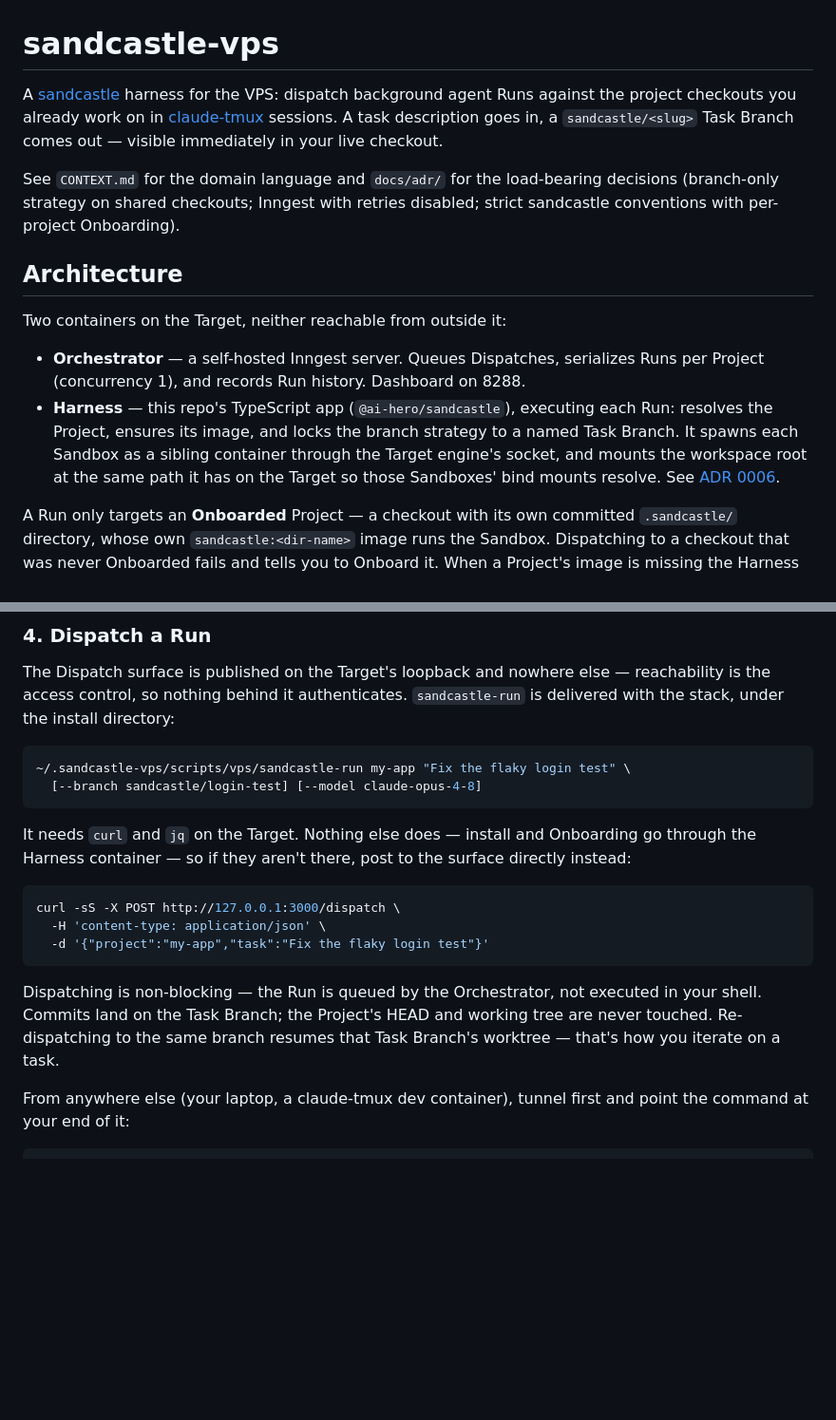
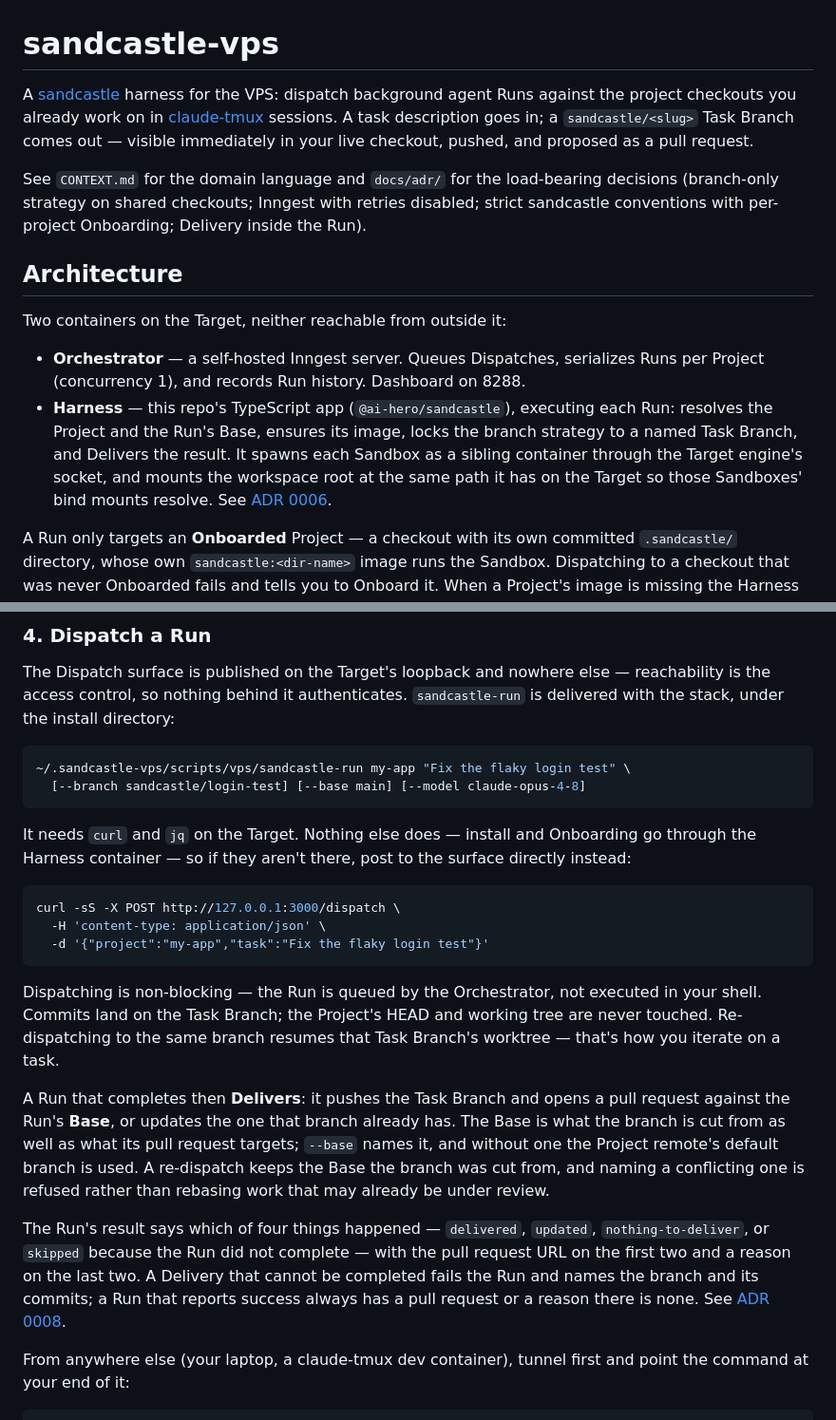
Before and after one commit to dworznik/sandcastle-vps, a Markdown page: README.md, 2 parts joined by grey strips. Shown at 95% size. Drawn GitHub-style; blank space fills up the shorter version.

Commit message:
docs: say that a Run Delivers, and document the Base
The README's promise — a task goes in, a Task Branch comes out — was the
whole of what a Run did. It now pushes that branch and proposes it, so the
Dispatch section names the Base, the four delivery outcomes, and what a
failed Delivery does to the Run.

Co-Authored-By: Claude Opus 5 <noreply@anthropic.com>

````diff
--- a/README.md
+++ b/README.md
@@ -1,15 +1,15 @@
 # sandcastle-vps
 
-A [sandcastle](https://github.com/mattpocock/sandcastle) harness for the VPS: dispatch background agent Runs against the project checkouts you already work on in [claude-tmux](https://github.com/dworznik/claude-tmux) sessions. A task description goes in, a `sandcastle/<slug>` Task Branch comes out — visible immediately in your live checkout.
+A [sandcastle](https://github.com/mattpocock/sandcastle) harness for the VPS: dispatch background agent Runs against the project checkouts you already work on in [claude-tmux](https://github.com/dworznik/claude-tmux) sessions. A task description goes in; a `sandcastle/<slug>` Task Branch comes out — visible immediately in your live checkout, pushed, and proposed as a pull request.
 
-See `CONTEXT.md` for the domain language and `docs/adr/` for the load-bearing decisions (branch-only strategy on shared checkouts; Inngest with retries disabled; strict sandcastle conventions with per-project Onboarding).
+See `CONTEXT.md` for the domain language and `docs/adr/` for the load-bearing decisions (branch-only strategy on shared checkouts; Inngest with retries disabled; strict sandcastle conventions with per-project Onboarding; Delivery inside the Run).
 
 ## Architecture
 
 Two containers on the Target, neither reachable from outside it:
 
 - **Orchestrator** — a self-hosted Inngest server. Queues Dispatches, serializes Runs per Project (concurrency 1), and records Run history. Dashboard on 8288.
-- **Harness** — this repo's TypeScript app (`@ai-hero/sandcastle`), executing each Run: resolves the Project, ensures its image, and locks the branch strategy to a named Task Branch. It spawns each Sandbox as a sibling container through the Target engine's socket, and mounts the workspace root at the same path it has on the Target so those Sandboxes' bind mounts resolve. See [ADR 0006](docs/adr/0006-containerised-harness-and-installer-over-connectors.md).
+- **Harness** — this repo's TypeScript app (`@ai-hero/sandcastle`), executing each Run: resolves the Project and the Run's Base, ensures its image, locks the branch strategy to a named Task Branch, and Delivers the result. It spawns each Sandbox as a sibling container through the Target engine's socket, and mounts the workspace root at the same path it has on the Target so those Sandboxes' bind mounts resolve. See [ADR 0006](docs/adr/0006-containerised-harness-and-installer-over-connectors.md).
 
 A Run only targets an **Onboarded** Project — a checkout with its own committed `.sandcastle/` directory, whose own `sandcastle:<dir-name>` image runs the Sandbox. Dispatching to a checkout that was never Onboarded fails and tells you to Onboard it. When a Project's image is missing the Harness builds it once, and never rebuilds an existing one — so Dockerfile edits need a manual rebuild. See [ADR 0003](docs/adr/0003-strict-sandcastle-conventions-per-project-onboarding.md).
 
@@ -70,7 +70,7 @@ The Dispatch surface is published on the Target's loopback and nowhere else —
 
 ```bash
 ~/.sandcastle-vps/scripts/vps/sandcastle-run my-app "Fix the flaky login test" \
-  [--branch sandcastle/login-test] [--model claude-opus-4-8]
+  [--branch sandcastle/login-test] [--base main] [--model claude-opus-4-8]
 ```
 
 It needs `curl` and `jq` on the Target. Nothing else does — install and Onboarding go through the Harness container — so if they aren't there, post to the surface directly instead:
@@ -82,6 +82,10 @@ curl -sS -X POST http://127.0.0.1:3000/dispatch \
 ```
 
 Dispatching is non-blocking — the Run is queued by the Orchestrator, not executed in your shell. Commits land on the Task Branch; the Project's HEAD and working tree are never touched. Re-dispatching to the same branch resumes that Task Branch's worktree — that's how you iterate on a task.
+
+A Run that completes then **Delivers**: it pushes the Task Branch and opens a pull request against the Run's **Base**, or updates the one that branch already has. The Base is what the branch is cut from as well as what its pull request targets; `--base` names it, and without one the Project remote's default branch is used. A re-dispatch keeps the Base the branch was cut from, and naming a conflicting one is refused rather than rebasing work that may already be under review.
+
+The Run's result says which of four things happened — `delivered`, `updated`, `nothing-to-deliver`, or `skipped` because the Run did not complete — with the pull request URL on the first two and a reason on the last two. A Delivery that cannot be completed fails the Run and names the branch and its commits; a Run that reports success always has a pull request or a reason there is none. See [ADR 0008](docs/adr/0008-delivery-inside-the-run.md).
 
 From anywhere else (your laptop, a claude-tmux dev container), tunnel first and point the command at your end of it:
 
````
